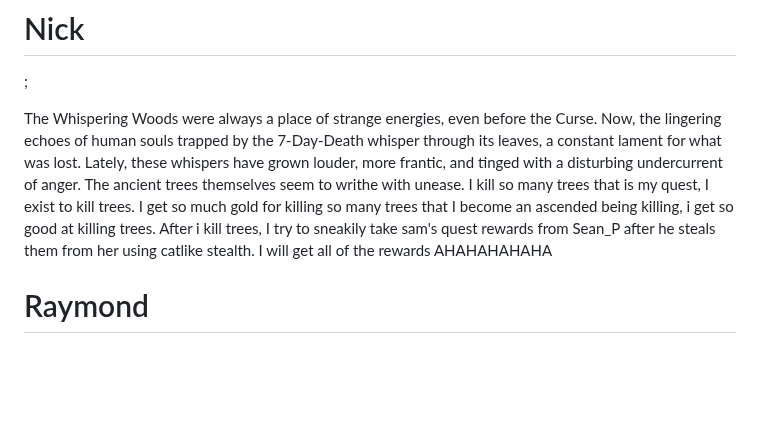
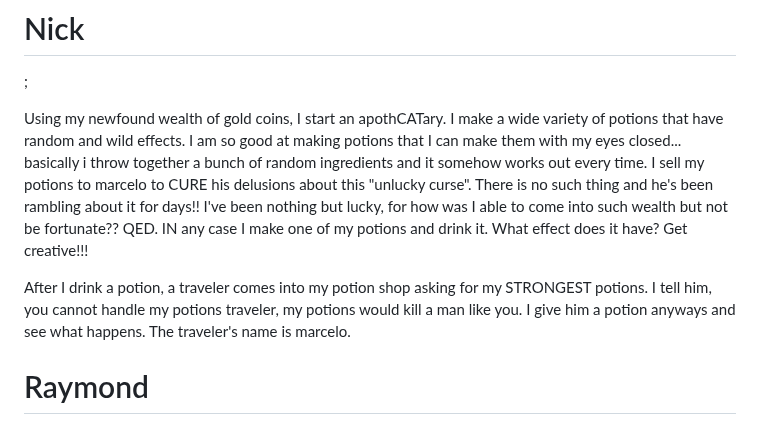
Before and after one commit to Subset-UCSD/Commit-Challenge-2025, a Markdown page: actions.md, the part around the change. Rendered like a GitHub page; blank space fills up the shorter version.

Commit message:
potion seller, sell me your strongest potions.

```diff
--- a/actions.md
+++ b/actions.md
@@ -63,7 +63,9 @@ On hiatus 🏖️;
 
 ;
 
-The Whispering Woods were always a place of strange energies, even before the Curse. Now, the lingering echoes of human souls trapped by the 7-Day-Death whisper through its leaves, a constant lament for what was lost. Lately, these whispers have grown louder, more frantic, and tinged with a disturbing undercurrent of anger. The ancient trees themselves seem to writhe with unease. I kill so many trees that is my quest, I exist to kill trees. I get so much gold for killing so many trees that I become an ascended being killing, i get so good at killing trees. After i kill trees, I try to sneakily take sam's quest rewards from Sean_P after he steals them from her using catlike stealth. I will get all of the rewards AHAHAHAHAHA
+Using my newfound wealth of gold coins, I start an apothCATary. I make a wide variety of potions that have random and wild effects. I am so good at making potions that I can make them with my eyes closed... basically i throw together a bunch of random ingredients and it somehow works out every time. I sell my potions to marcelo to CURE his delusions about this "unlucky curse". There is no such thing and he's been rambling about it for days!! I've been nothing but lucky, for how was I able to come into such wealth but not be fortunate?? QED. IN any case I make one of my potions and drink it. What effect does it have? Get creative!!!
+
+After I drink a potion, a traveler comes into my potion shop asking for my STRONGEST potions. I tell him, you cannot handle my potions traveler, my potions would kill a man like you. I give him a potion anyways and see what happens. The traveler's name is marcelo.
 
 # Raymond
 
```
